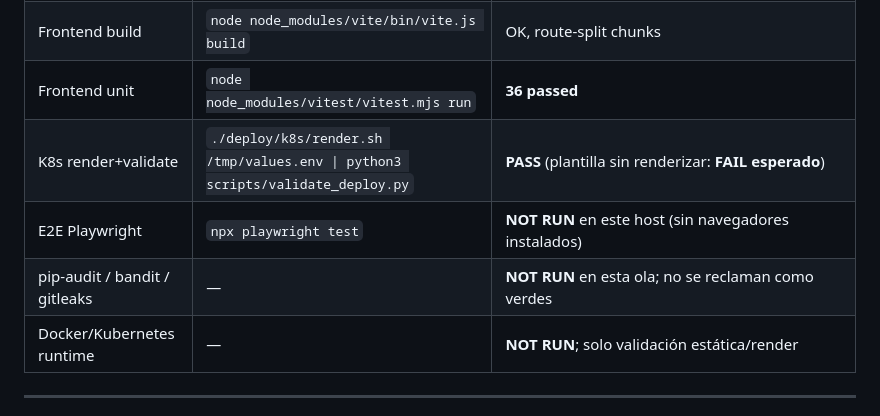
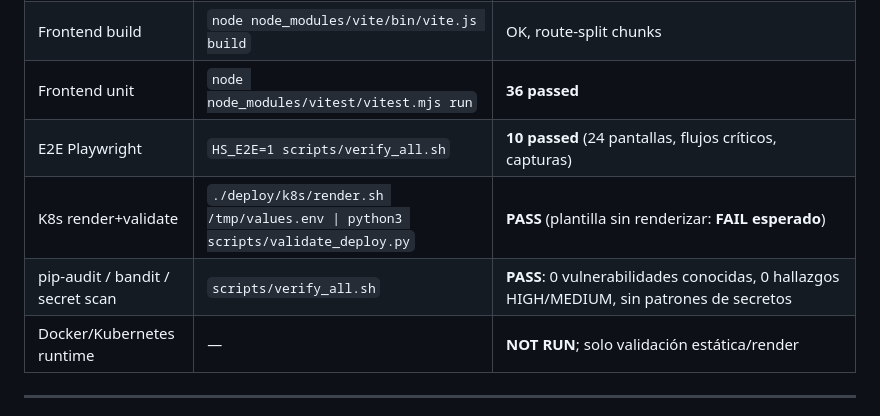
Before and after one commit to murdok1982/HISPANSHIELD-Autonomous-Cyber-Defense-Platform, a Markdown page: docs/implementation-status.md, the part around the change. Drawn GitHub-style.

```diff
--- a/docs/implementation-status.md
+++ b/docs/implementation-status.md
@@ -33,9 +33,9 @@
 | Frontend types | `node node_modules/typescript/bin/tsc -b --force` | exit 0 |
 | Frontend build | `node node_modules/vite/bin/vite.js build` | OK, route-split chunks |
 | Frontend unit | `node node_modules/vitest/vitest.mjs run` | **36 passed** |
+| E2E Playwright | `HS_E2E=1 scripts/verify_all.sh` | **10 passed** (24 pantallas, flujos críticos, capturas) |
 | K8s render+validate | `./deploy/k8s/render.sh /tmp/values.env \| python3 scripts/validate_deploy.py` | **PASS** (plantilla sin renderizar: **FAIL esperado**) |
-| E2E Playwright | `npx playwright test` | **NOT RUN** en este host (sin navegadores instalados) |
-| pip-audit / bandit / gitleaks | — | **NOT RUN** en esta ola; no se reclaman como verdes |
+| pip-audit / bandit / secret scan | `scripts/verify_all.sh` | **PASS**: 0 vulnerabilidades conocidas, 0 hallazgos HIGH/MEDIUM, sin patrones de secretos |
 | Docker/Kubernetes runtime | — | **NOT RUN**; solo validación estática/render |
 
 ---
```
Also changed, not shown: README.md (+2 -2 lines), docs/manual-uso-integracion.md (+1 -1 lines), docs/assets/ui-compliance.png, docs/assets/ui-incidents.png, docs/assets/ui-iot-ot.png, docs/assets/ui-overview.png, docs/assets/ui-soc.png, 2 other files.
